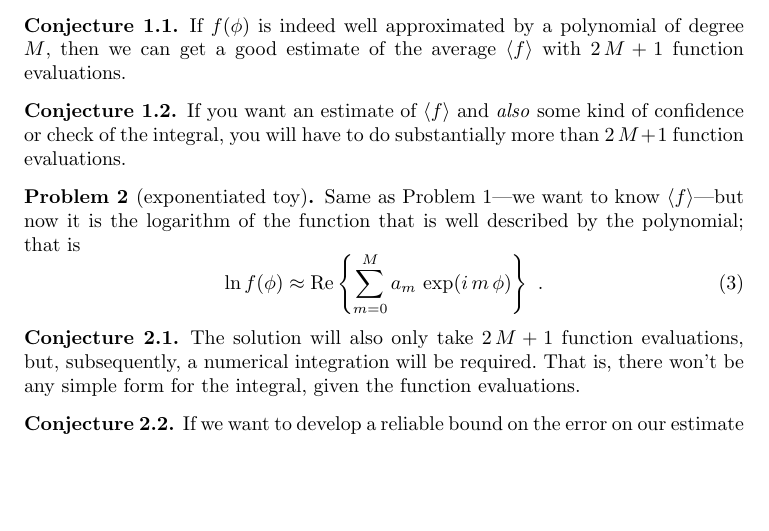
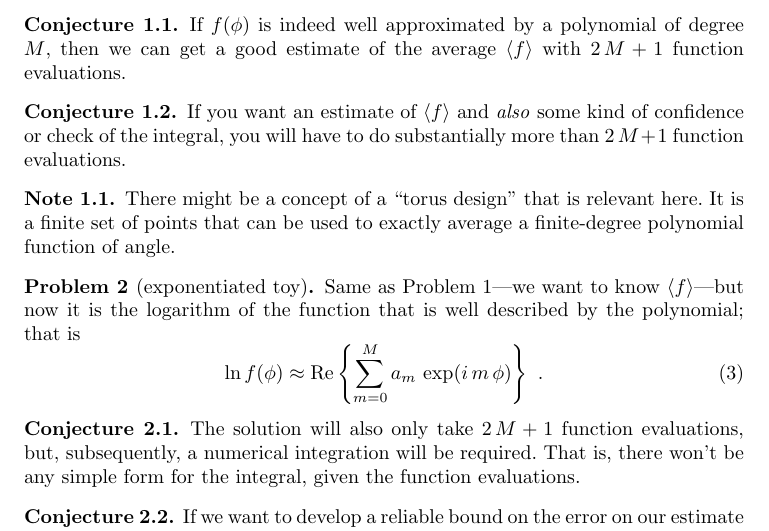
Before and after one commit to davidwhogg/FastGroupAveraging, a LaTeX document (main.tex): part of page 1 of 2, cut so that both start at the same text, the shorter picture padded with empty space. Compiled offline with pdfLaTeX.

Commit message:
making sure im updated

```diff
--- a/main.tex
+++ b/main.tex
@@ -50,6 +50,11 @@ If $f(\phi)$ is indeed well approximated by a polynomial of degree $M$, then we
 \begin{conjecture}
 If you want an estimate of $\mean{f}$ and \emph{also} some kind of confidence or check of the integral, you will have to do substantially more than $2\,M+1$ function evaluations.
 \end{conjecture}
+
+\begin{note}
+There might be a concept of a ``torus design'' that is relevant here.
+It is a finite set of points that can be used to exactly average a finite-degree polynomial function of angle.
+\end{note}
 
 \begin{problem}[exponentiated toy]\label{prob:exp}
 Same as \probref{prob:toy}---we want to know $\mean{f}$---but now it is the logarithm of the function that is well described by the polynomial; that is
```
Also changed, not shown: main.tex (2 more changed lines).
